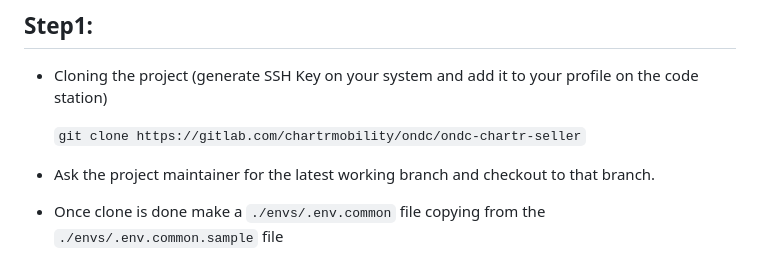
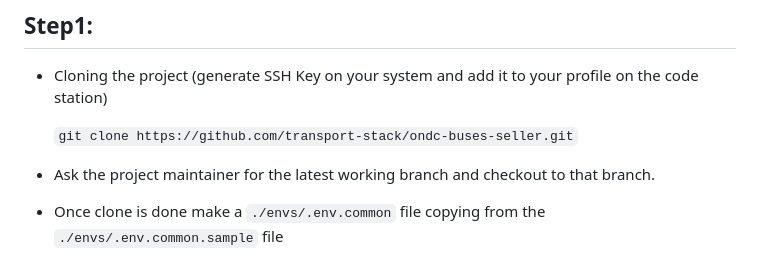
Before and after one commit to transport-stack/ondc-buses-seller, a Markdown page: README.md, the part around the change. Rendered like a GitHub page.

Commit message:
docs: update clone URL from GitLab to GitHub

````diff
--- a/README.md
+++ b/README.md
@@ -3,7 +3,7 @@
 ## Step1:
 - Cloning the project (generate SSH Key on your system and add it to your profile on the code station)
 
-  `git clone https://gitlab.com/chartrmobility/ondc/ondc-chartr-seller`
+  `git clone https://github.com/transport-stack/ondc-buses-seller.git`
 - Ask the project maintainer for the latest working branch and checkout to that branch.
 - Once clone is done make a `./envs/.env.common` file copying from the `./envs/.env.common.sample` file
     ```bash
````
